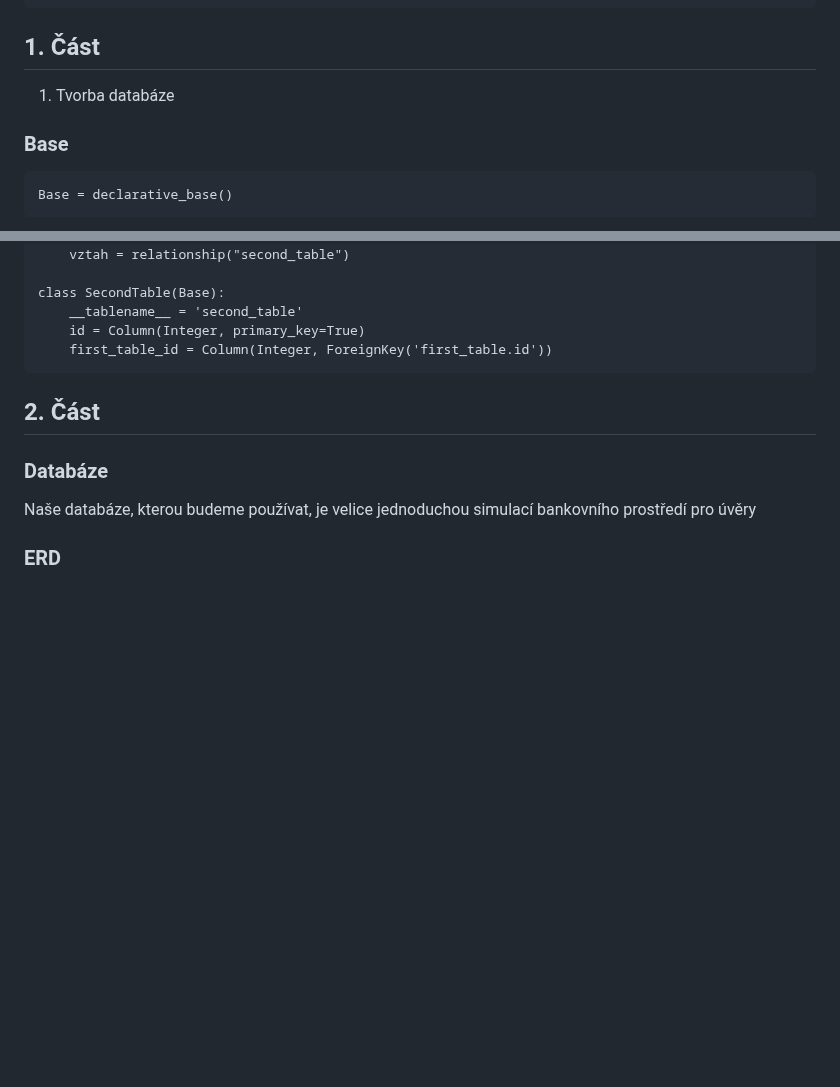
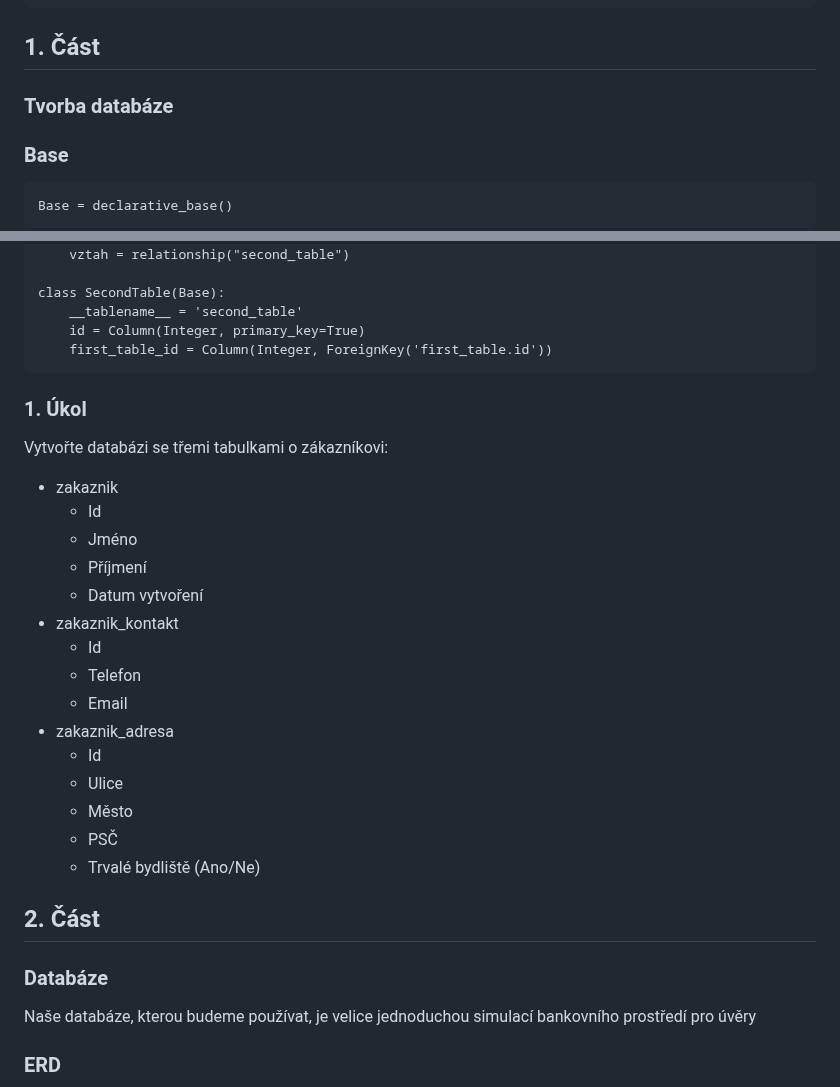
Before and after one commit to Hamzic12/SQL-Alchemy, a Markdown page: README.md, 2 parts joined by grey strips. Drawn GitHub-style; blank space fills up the shorter version.

`````diff
--- a/README.md
+++ b/README.md
@@ -18,7 +18,7 @@ pip install mysql-connector-python
 pip install flask
 ````
 ## 1. Část
-1) Tvorba databáze
+### Tvorba databáze
 ### Base
 ````
 Base = declarative_base()
@@ -100,6 +100,24 @@ class SecondTable(Base):
     id = Column(Integer, primary_key=True)
     first_table_id = Column(Integer, ForeignKey('first_table.id'))
 ````
+
+### 1. Úkol
+Vytvořte databázi se třemi tabulkami o zákazníkovi:
+- zakaznik
+	- Id
+ 	- Jméno
+ 	- Příjmení
+ 	- Datum vytvoření
+- zakaznik_kontakt
+ 	- Id
+ 	- Telefon
+ 	- Email
+- zakaznik_adresa
+ 	- Id
+ 	- Ulice
+ 	- Město
+ 	- PSČ
+ 	- Trvalé bydliště (Ano/Ne)
 
 ## 2. Část
 ### Databáze
`````
